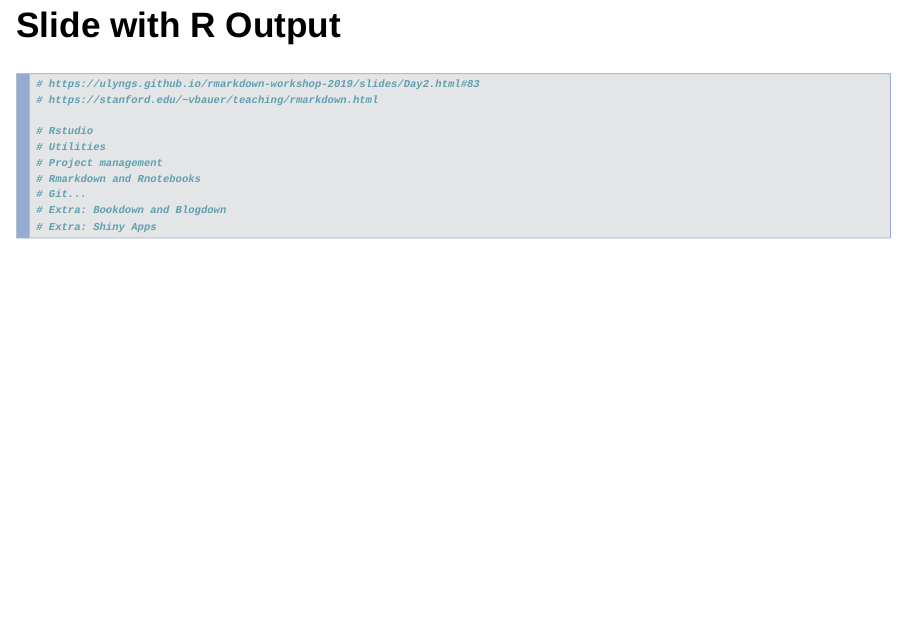
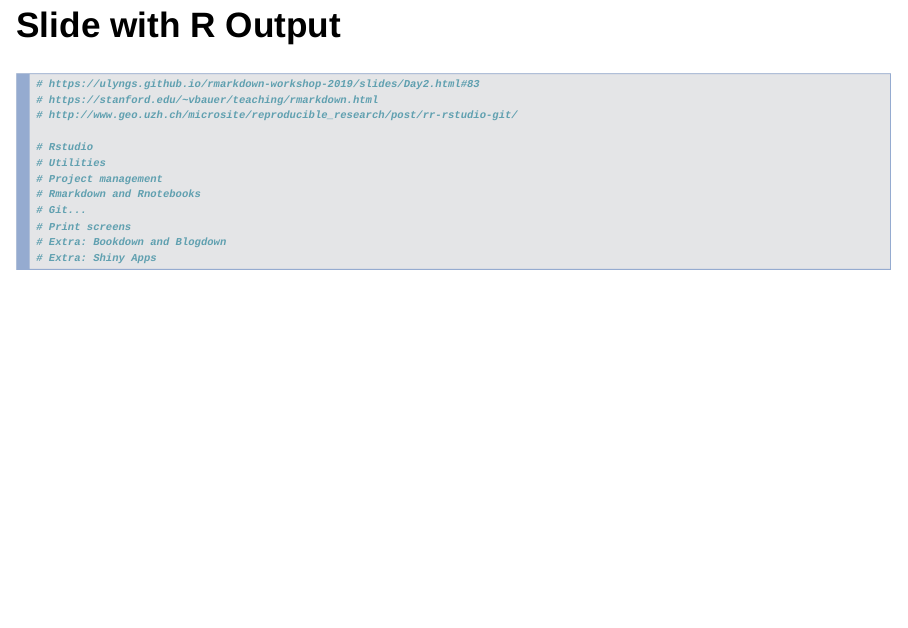
Before and after one commit to oandrefonseca/R-and-Reproducibility, an R Markdown document (documents/representation.Rmd): page 4 of 6. Rendered offline with R 4.5, knitr and Pandoc, with nearby package versions; drawn as Slidy slides in place of the format the file asks for.

Commit message:
References

````diff
--- a/documents/representation.Rmd
+++ b/documents/representation.Rmd
@@ -29,14 +29,18 @@ When you click the **Knit** button a document will be generated that includes bo
 
 # https://ulyngs.github.io/rmarkdown-workshop-2019/slides/Day2.html#83
 # https://stanford.edu/~vbauer/teaching/rmarkdown.html
+# http://www.geo.uzh.ch/microsite/reproducible_research/post/rr-rstudio-git/
 
 # Rstudio
 # Utilities
 # Project management
 # Rmarkdown and Rnotebooks
 # Git...
+# Print screens
 # Extra: Bookdown and Blogdown
 # Extra: Shiny Apps
+
+
 
 ```
 
````
